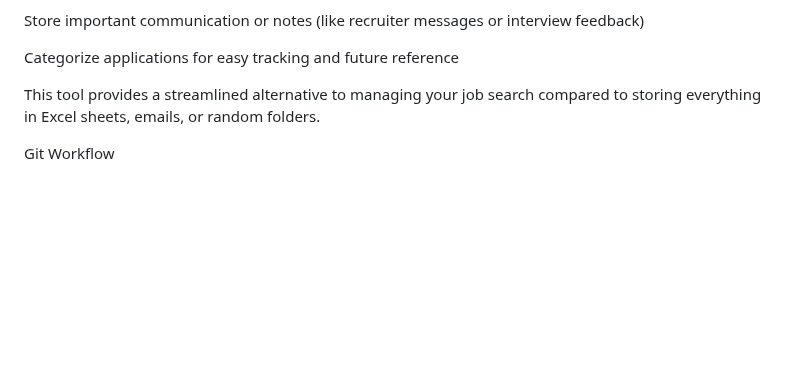
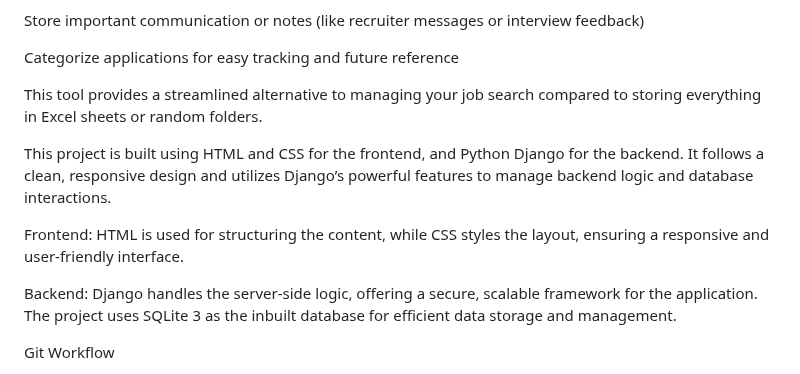
Before and after one commit to burugulaakhileshreddy/Job_Vault, a Markdown page: README.md, the part around the change. Rendered like a GitHub page; blank space fills up the shorter version.

```diff
--- a/README.md
+++ b/README.md
@@ -14,7 +14,13 @@ Store important communication or notes (like recruiter messages or interview fee
 
 Categorize applications for easy tracking and future reference
 
-This tool provides a streamlined alternative to managing your job search compared to storing everything in Excel sheets, emails, or random folders.
+This tool provides a streamlined alternative to managing your job search compared to storing everything in Excel sheets or random folders.
+
+This project is built using HTML and CSS for the frontend, and Python Django for the backend. It follows a clean, responsive design and utilizes Django’s powerful features to manage backend logic and database interactions.
+
+Frontend: HTML is used for structuring the content, while CSS styles the layout, ensuring a responsive and user-friendly interface.
+
+Backend: Django handles the server-side logic, offering a secure, scalable framework for the application. The project uses SQLite 3 as the inbuilt database for efficient data storage and management.
 
 Git Workflow
 
```
